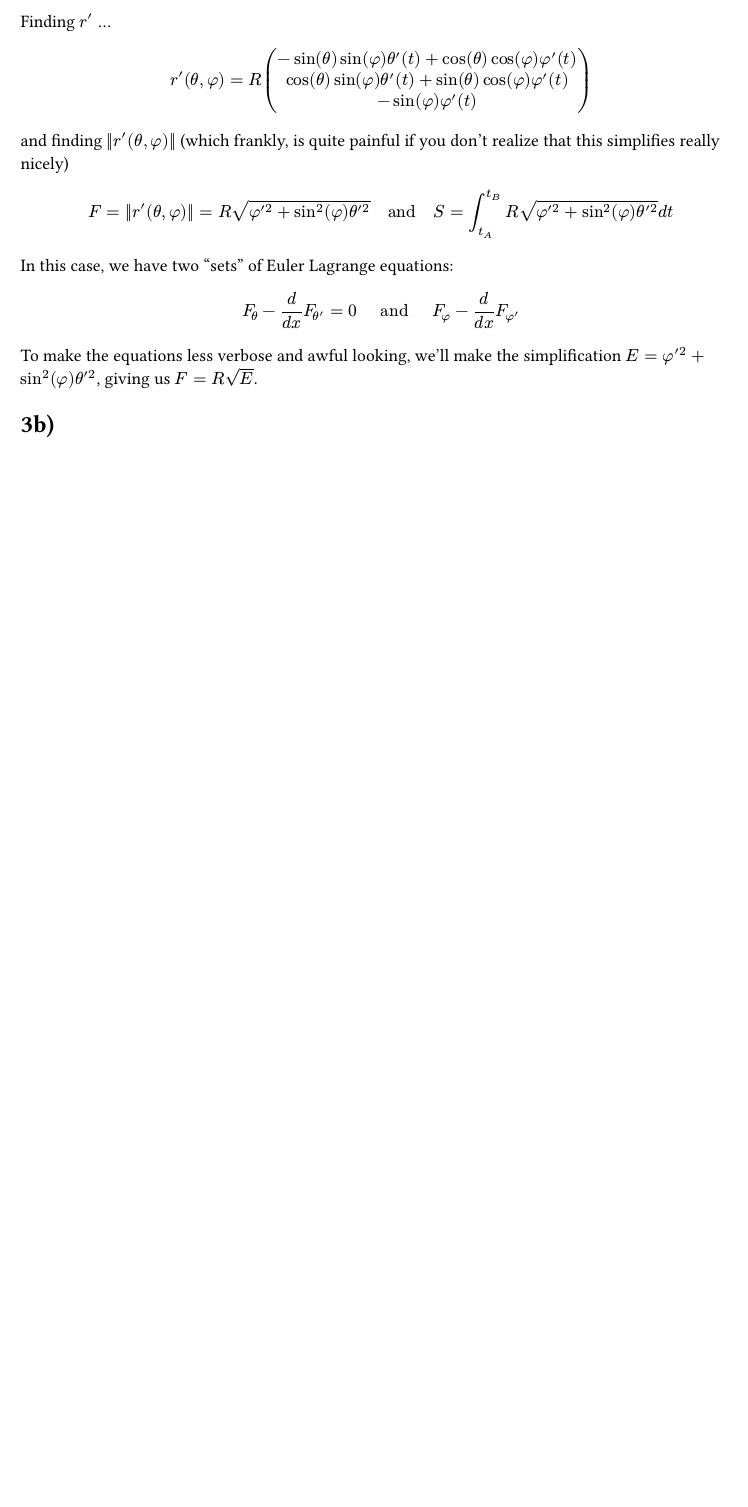
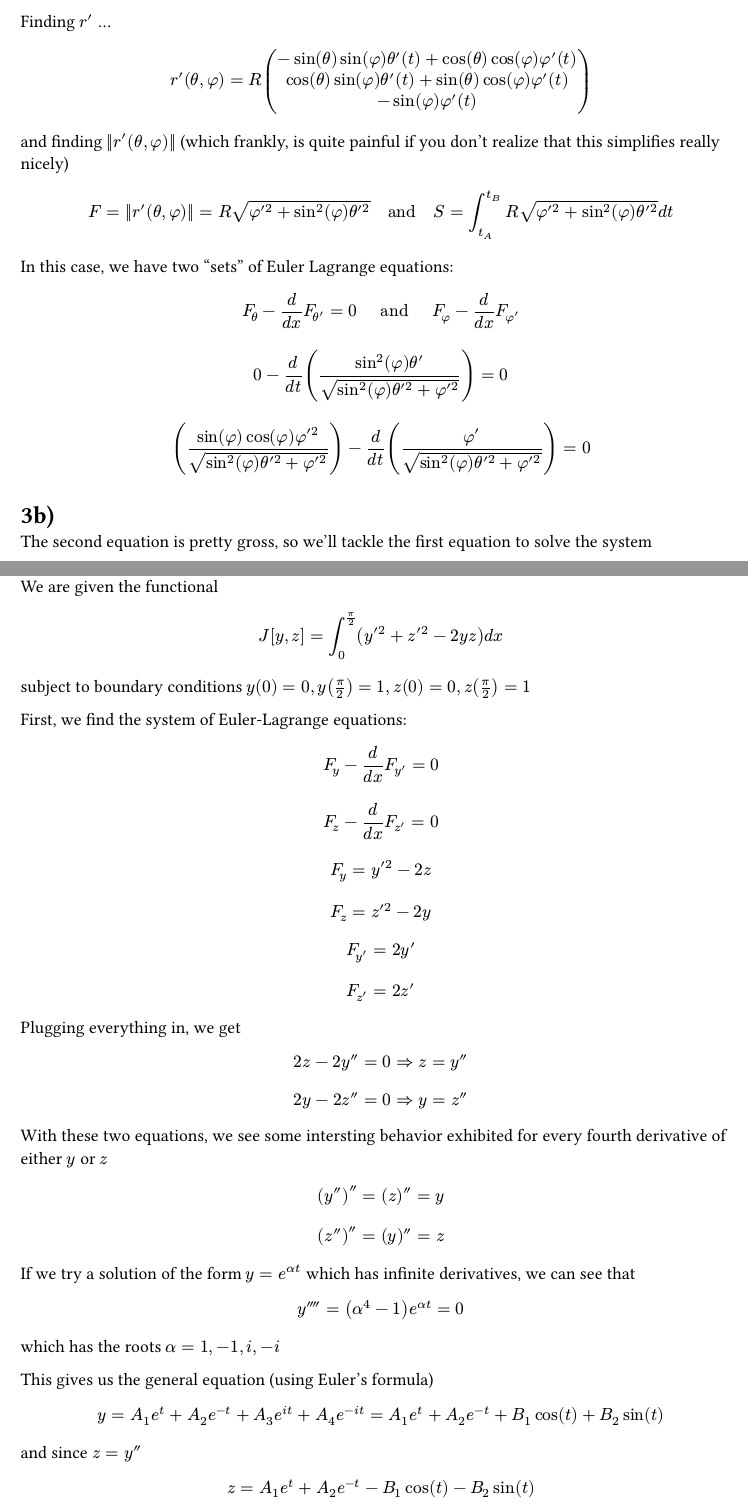
Before and after one commit to nebudev14/notes, a Typst document (ma3475/hw3.typ): part of the page before the commit and two parts of pages 2 and 3 of 4 after it, the two joined at a grey line, cut so that both start at the same text, the shorter picture padded with empty space. Compiled offline with Typst 0.15.

Commit message:
progress

```diff
--- a/ma3475/hw3.typ
+++ b/ma3475/hw3.typ
@@ -12,0 +35,6 @@ $ phi_1[h] - phi_2[h] + r_1[h] - r_2[h] = 0 <= [r_2[h] + r_1[h]] $
+= 2)
+We are given $ E[y] = e^(J[y]) $
+
+Remember that $e^u = sum_(n=0)^(infinity) u^n / (n!) $
+
+$ Delta E[h] =  E[y+h] - E[y] $
@@ -36,7 +72,50 @@ $ F = ||r'(theta, phi)|| = R sqrt(phi'^2 + sin^2(phi) theta'^2) #"  and  " S = i
 In this case, we have two "sets" of Euler Lagrange equations:
 
 $ F_theta - d / (d x) F_theta' = 0 #"   and   " F_phi - d / (d x) F_phi' $
-To make the equations less verbose and awful looking, we'll make the simplification $E = phi'^2 + sin^2(phi) theta'^2 $, giving us $F = R sqrt(E)$.
+$ 0 - d / (d t) ( (sin^2(phi) theta') / (sqrt( sin^2(phi)theta'^2 + phi'^2 )) ) = 0 $
+$ ( (sin(phi) cos(phi) phi'^2) / (sqrt( sin^2(phi) theta'^2 + phi'^2  )) ) - d / (d t) ( phi' / (sqrt(sin^2(phi) theta'^2 + phi'^2)) ) = 0 $
 
 
 = 3b)
+The second equation is pretty gross, so we'll tackle the first equation to solve the system
+
+= 4)
+We are given the functional  $ J[y, z] = integral_0^(pi/2) (y'^2 + z'^2 - 2 y z) d x $
+subject to boundary conditions $y(0) = 0, y(pi/2) = 1, z(0) = 0, z(pi/2) = 1$
+
+First, we find the system of Euler-Lagrange equations:
+
+$ F_y - d / (d x) F_y' = 0 $
+$ F_z - d / (d x) F_z' = 0 $
+
+$ F_y = y'^2 - 2 z $
+$ F_z = z'^2 - 2 y $
+
+$ F_y' = 2 y' $
+$ F_z' = 2 z' $
+
+Plugging everything in, we get
+$ 2z - 2y'' = 0 => z = y'' $
+$ 2y - 2z'' = 0 => y = z'' $
+
+With these two equations, we see some intersting behavior exhibited for every fourth derivative of either $y$ or $z$
+
+$ (y'')'' = (z)'' = y $
+$ (z'')'' = (y)'' = z $
+
+If we try a solution of the form $y = e^(alpha t)$ which has infinite derivatives, we can see that  $ y'''' = (alpha^4 - 1) e^(alpha t) = 0 $ which has the roots $alpha = 1, -1, i, -i$
+
+
+This gives us the general equation (using Euler's formula)
+$ y = A_1 e^t + A_2 e^(-t) + A_3 e^(i t) + A_4 e^(-i t) =
+     A_1 e^t + A_2 e^(-t) + B_1 cos(t) + B_2 sin(t) $
+
+and since $z = y''$
+
+$ z = A_1 e^t + A_2 e^(-t) - B_1 cos(t) - B_2 sin(t) $
+
+These equations take a general form without the boundary conditions, meannig the problem can't truly be solved to find the extremals of the functional. However, applying the boundary conditions allows us to solve for $A_1, A_2, B_1, B_2$
+
+$ y(0) = 0 => A_1 + A_2 + B_1 = 0 $
+$ y(pi/2) = 1 => A_1 e^(pi/2) + A_2 e^(-pi/2) + B_2 = 1 $
+$ z(0) = 0 => A_1 + A_2 - B_1 = 0 $
```
Also changed, not shown: ma3475/hw3.typ (43 more changed lines).
